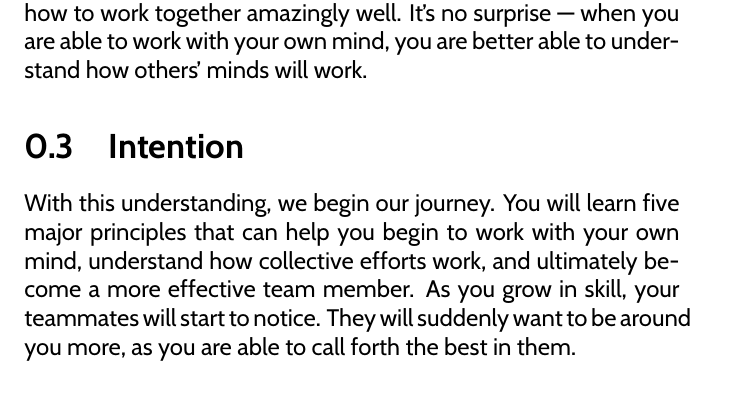
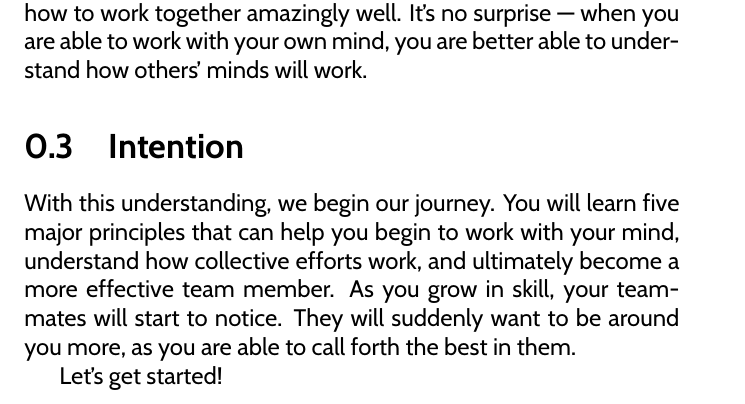
Before and after one commit to avinewman/cat-high-perf-teams, a LaTeX thesis (src/cat-high-perf-teams.tex, which reads src/chapters/introduction.tex): part of page 9 of 35, cut so that both start at the same text. Compiled offline with pdfLaTeX.

Commit message:
Added snippet from new intro to README. Mild tweak.

```diff
--- a/src/chapters/introduction.tex
+++ b/src/chapters/introduction.tex
@@ -59,6 +59,8 @@ are better able to understand how others' minds will work.
 \section{Intention}
 
 With this understanding, we begin our journey. You will learn five major principles that can help
-you begin to work with your own mind, understand how collective efforts work, and ultimately become
+you begin to work with your mind, understand how collective efforts work, and ultimately become
 a more effective team member. As you grow in skill, your teammates will start to notice. They will
 suddenly want to be around you more, as you are able to call forth the best in them.
+
+Let's get started!
```
Also changed, not shown: README.md.
